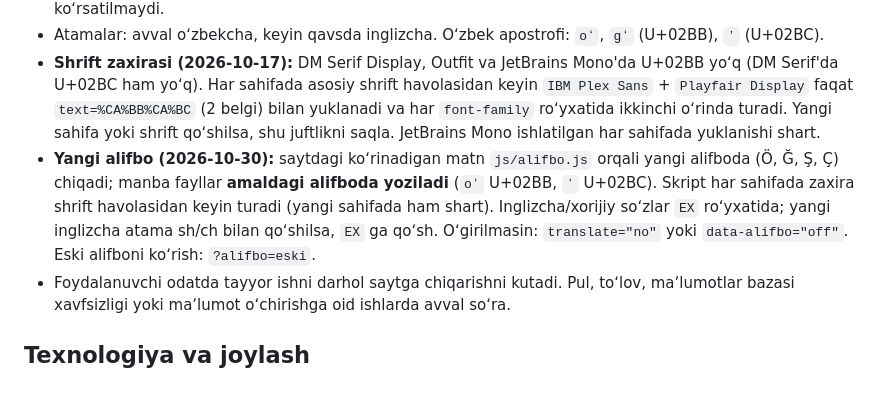
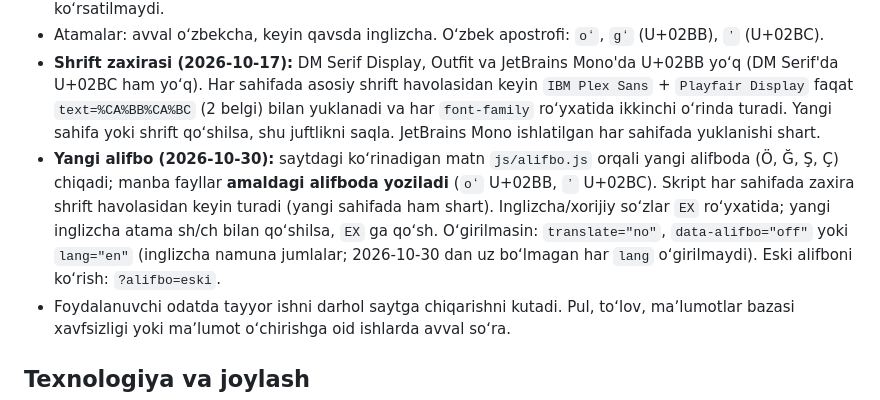
Before and after one commit to shbokijon/kompaslab, a Markdown page: CLAUDE.md, the part around the change. Rendered like a GitHub page.

Commit message:
docs: alifbo lang="en" qoidasi
Co-Authored-By: Claude Opus 5.5 <noreply@anthropic.com>
Claude-Session: https://claude.ai/code/session_015DPE8JJ6NKC9CvaU7dDKaU

```diff
--- a/CLAUDE.md
+++ b/CLAUDE.md
@@ -9,7 +9,7 @@ Shior: **"Kuzatuvdan kashfiyotga"**. Egasi: shbokijon@gmail.com (yagona admin).
 - **Soxta raqam yoʻq**: statistika, sharh, natija oʻylab topilmaydi. Jonli hisoblar 10 dan kam boʻlsa koʻrsatilmaydi.
 - Atamalar: avval oʻzbekcha, keyin qavsda inglizcha. Oʻzbek apostrofi: `oʻ`, `gʻ` (U+02BB), `ʼ` (U+02BC).
 - **Shrift zaxirasi (2026-10-17):** DM Serif Display, Outfit va JetBrains Mono'da U+02BB yoʻq (DM Serif'da U+02BC ham yoʻq). Har sahifada asosiy shrift havolasidan keyin `IBM Plex Sans` + `Playfair Display` faqat `text=%CA%BB%CA%BC` (2 belgi) bilan yuklanadi va har `font-family` roʻyxatida ikkinchi oʻrinda turadi. Yangi sahifa yoki shrift qoʻshilsa, shu juftlikni saqla. JetBrains Mono ishlatilgan har sahifada yuklanishi shart.
-- **Yangi alifbo (2026-10-30):** saytdagi koʻrinadigan matn `js/alifbo.js` orqali yangi alifboda (Ö, Ğ, Ş, Ç) chiqadi; manba fayllar **amaldagi alifboda yoziladi** (`oʻ` U+02BB, `ʼ` U+02BC). Skript har sahifada zaxira shrift havolasidan keyin turadi (yangi sahifada ham shart). Inglizcha/xorijiy soʻzlar `EX` roʻyxatida; yangi inglizcha atama sh/ch bilan qoʻshilsa, `EX` ga qoʻsh. Oʻgirilmasin: `translate="no"` yoki `data-alifbo="off"`. Eski alifboni koʻrish: `?alifbo=eski`.
+- **Yangi alifbo (2026-10-30):** saytdagi koʻrinadigan matn `js/alifbo.js` orqali yangi alifboda (Ö, Ğ, Ş, Ç) chiqadi; manba fayllar **amaldagi alifboda yoziladi** (`oʻ` U+02BB, `ʼ` U+02BC). Skript har sahifada zaxira shrift havolasidan keyin turadi (yangi sahifada ham shart). Inglizcha/xorijiy soʻzlar `EX` roʻyxatida; yangi inglizcha atama sh/ch bilan qoʻshilsa, `EX` ga qoʻsh. Oʻgirilmasin: `translate="no"`, `data-alifbo="off"` yoki `lang="en"` (inglizcha namuna jumlalar; 2026-10-30 dan uz boʻlmagan har `lang` oʻgirilmaydi). Eski alifboni koʻrish: `?alifbo=eski`.
 - Foydalanuvchi odatda tayyor ishni darhol saytga chiqarishni kutadi. Pul, toʻlov, maʼlumotlar bazasi xavfsizligi yoki maʼlumot oʻchirishga oid ishlarda avval soʻra.
 
 ## Texnologiya va joylash
```
